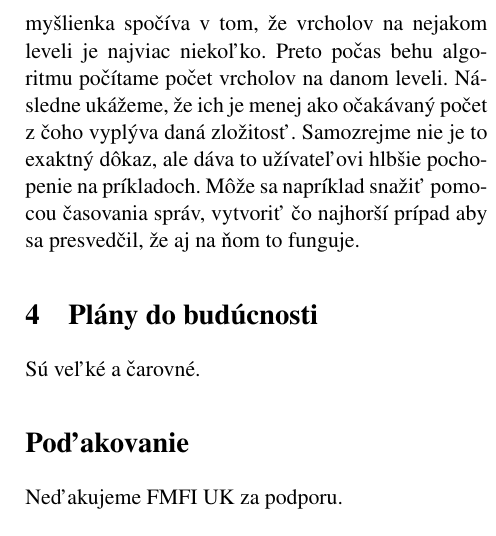
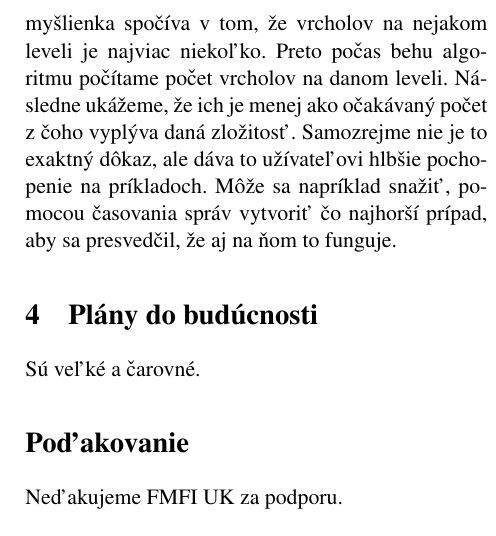
Before and after one commit to FruitOfLight/vida, a LaTeX document (prispevok/main.tex, which reads prispevok/implementacia.tex): part of one column of page 5 of 5, cut so that both start at the same text. Compiled offline with pdfLaTeX.

Commit message:
clanok, ciarky

```diff
--- a/prispevok/implementacia.tex
+++ b/prispevok/implementacia.tex
@@ -131,5 +131,6 @@ zložitého rozpisovania dôkazu sme zobrali jeho hlavnú myšlienku a pokúsili
 Hlavná myšlienka spočíva v tom, že vrcholov na nejakom leveli je najviac niekoľko. Preto počas behu
 algoritmu počítame počet vrcholov na danom leveli. Následne ukážeme, že ich je menej ako očakávaný
 počet z čoho vyplýva daná zložitosť. Samozrejme nie je to exaktný dôkaz, ale dáva to užívateľovi
-hlbšie pochopenie na príkladoch. Môže sa napríklad snažiť pomocou časovania správ, vytvoriť čo najhorší prípad aby sa
+hlbšie pochopenie na príkladoch. Môže sa napríklad snažiť, pomocou časovania správ vytvoriť čo
+najhorší prípad, aby sa
 presvedčil, že aj na ňom to funguje.
```
